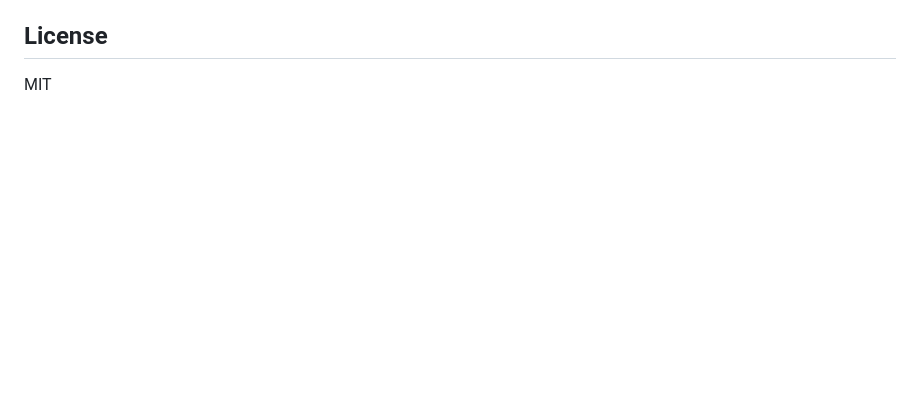
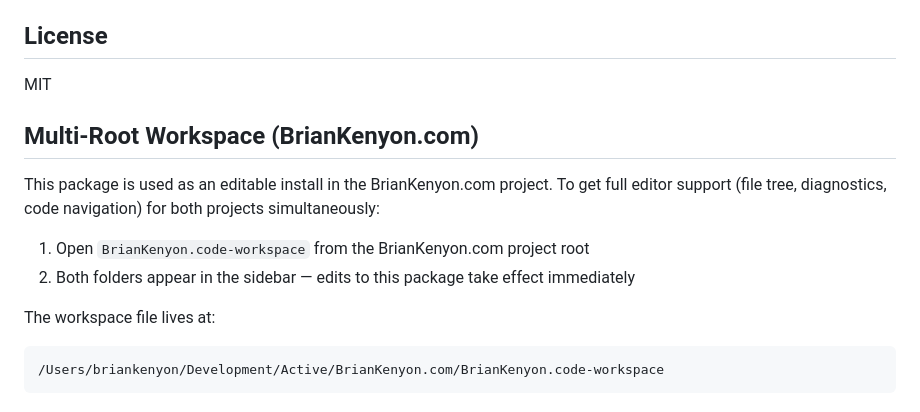
Before and after one commit to HelloDigital-co/agentic-debug-tools, a Markdown page: README.md, the part around the change. GitHub-like rendering; blank space fills up the shorter version.

Commit message:
Document multi-root workspace setup for BrianKenyon.com integration

````diff
--- a/README.md
+++ b/README.md
@@ -166,3 +166,15 @@ pytest tests/ -v
 ## License
 
 MIT
+
+## Multi-Root Workspace (BrianKenyon.com)
+
+This package is used as an editable install in the BrianKenyon.com project. To get full editor support (file tree, diagnostics, code navigation) for both projects simultaneously:
+
+1. Open `BrianKenyon.code-workspace` from the BrianKenyon.com project root
+2. Both folders appear in the sidebar — edits to this package take effect immediately
+
+The workspace file lives at:
+```
+/Users/briankenyon/Development/Active/BrianKenyon.com/BrianKenyon.code-workspace
+```
````
